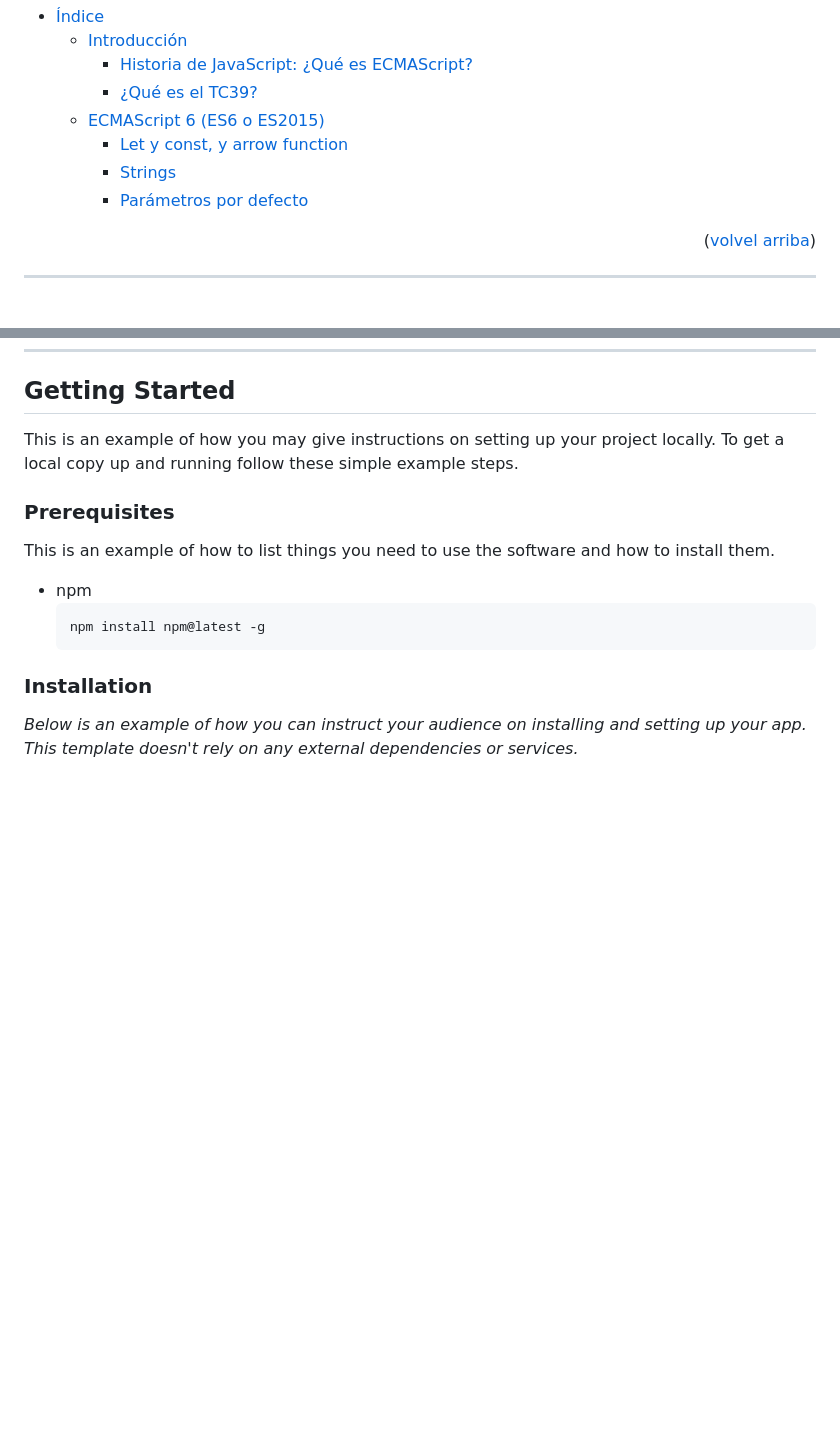
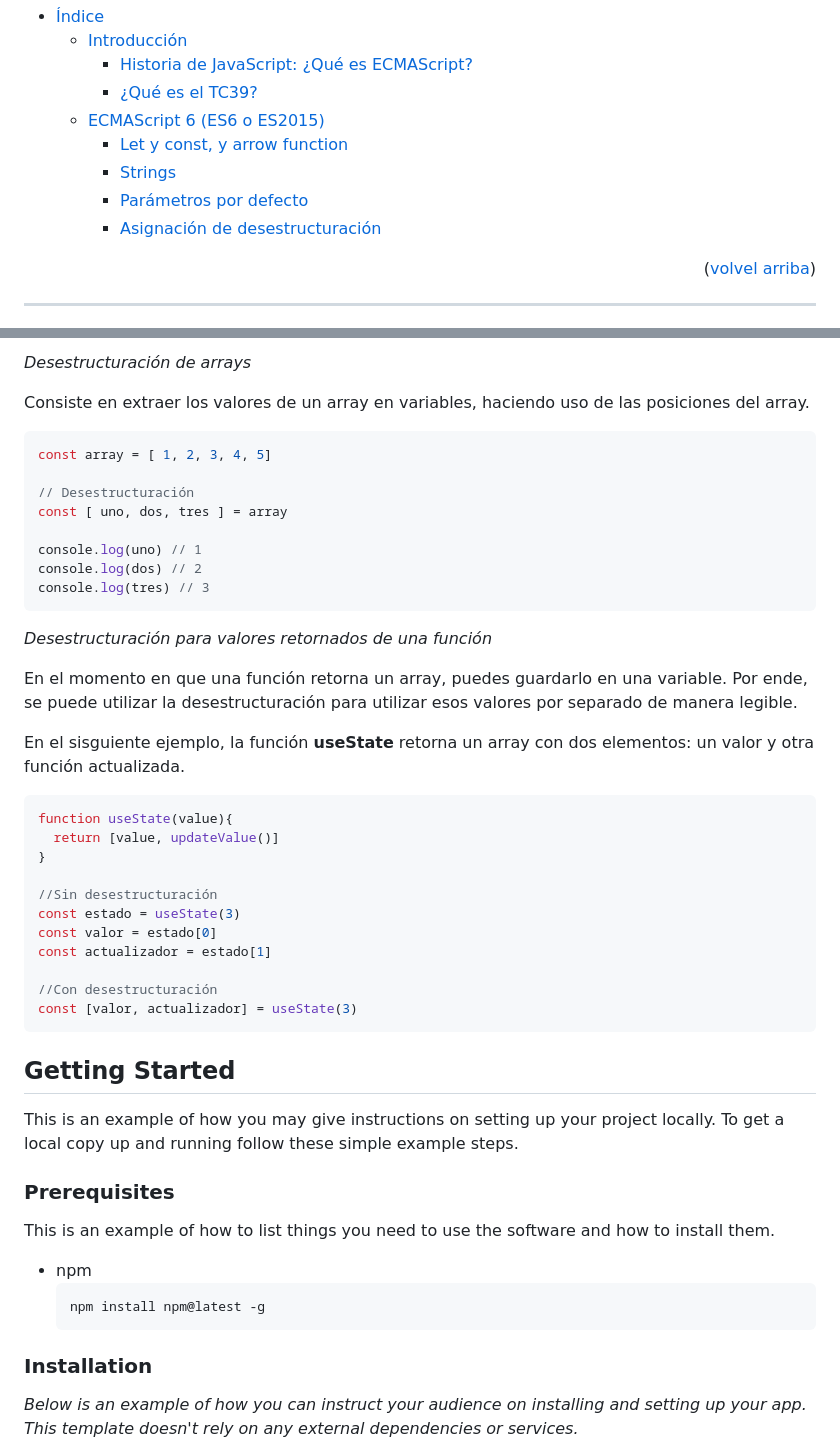
Before and after one commit to ferneynava/Curso-de-ECMAScript, a Markdown page: README.md, 2 parts joined by grey strips. Drawn GitHub-style; blank space fills up the shorter version.

Commit message:
:memo: [Progress] Asignación de desestructuración
[Progress] Asignación de desestructuración

````diff
--- a/README.md
+++ b/README.md
@@ -36,6 +36,7 @@
     - [Let y const, y arrow function](#let-y-const-y-arrow-function)
     - [Strings](#strings)
     - [Parámetros por defecto](#parámetros-por-defecto)
+    - [Asignación de desestructuración](#asignación-de-desestructuración)
 
 
 <p align="right">(<a href="#readme-top">volvel arriba</a>)</p>
@@ -311,3 +395,39 @@ sumar(3)
+*Desestructuración de arrays*
+
+Consiste en extraer los valores de un array en variables, haciendo uso de las posiciones del array.
+
+```js
+const array = [ 1, 2, 3, 4, 5]
+
+// Desestructuración
+const [ uno, dos, tres ] = array
+
+console.log(uno) // 1
+console.log(dos) // 2
+console.log(tres) // 3
+```
+
+*Desestructuración para valores retornados de una función*
+
+En el momento en que una función retorna un array, puedes guardarlo en una variable. Por ende, se puede utilizar la desestructuración para utilizar esos valores por separado de manera legible.
+
+En el sisguiente ejemplo, la función **useState** retorna un array con dos elementos: un valor y otra función actualizada.
+
+```js
+function useState(value){
+  return [value, updateValue()]
+}
+
+//Sin desestructuración
+const estado = useState(3)
+const valor = estado[0]
+const actualizador = estado[1]
+
+//Con desestructuración
+const [valor, actualizador] = useState(3)
+```
+
+
 
 ## Getting Started
 
````
Also changed, not shown: other parts of README.md (+83 -0 lines).
